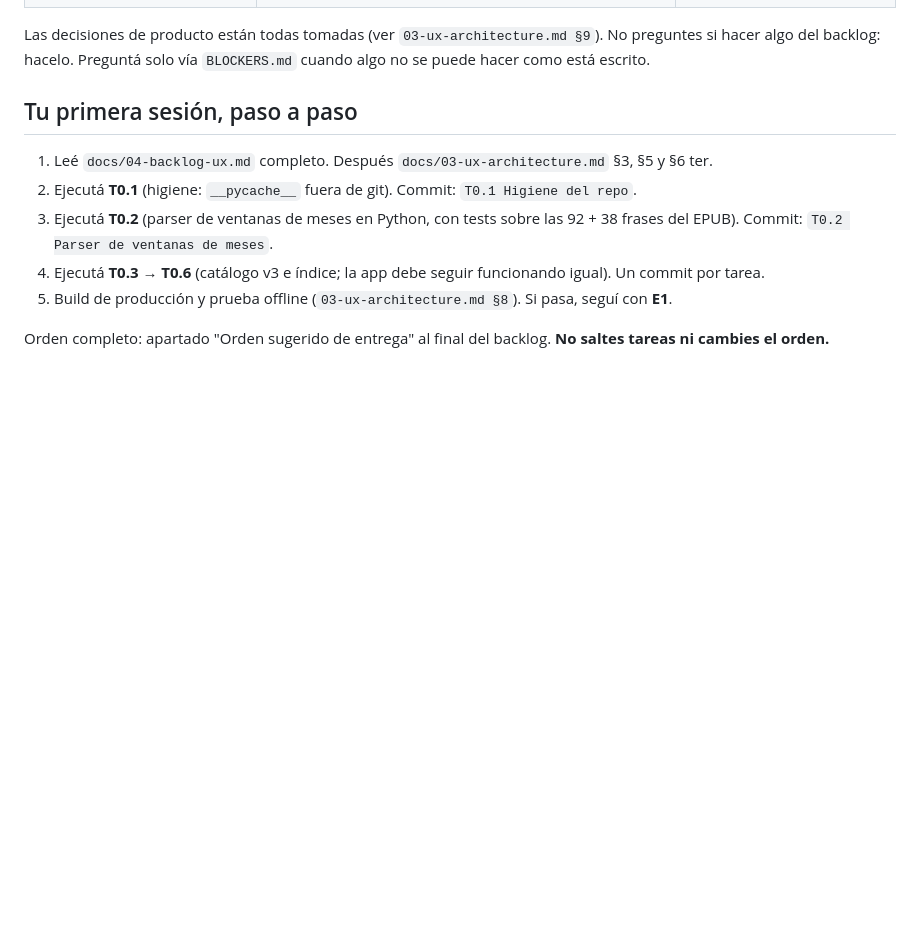
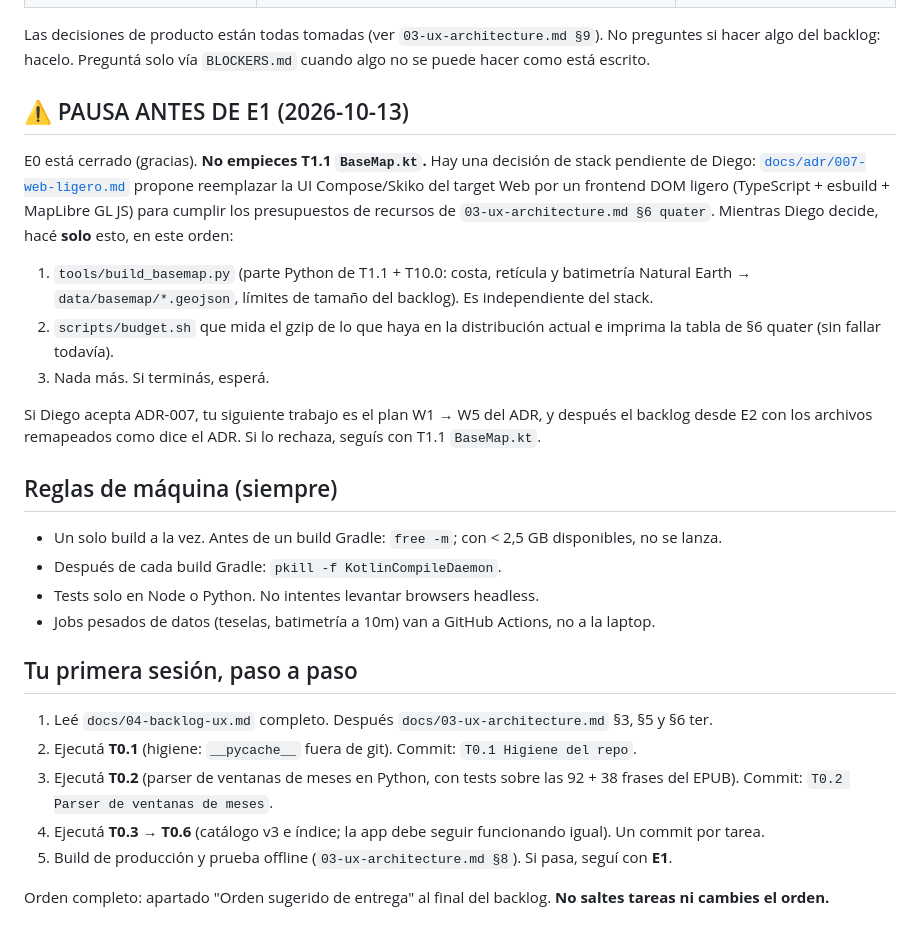
Before and after one commit to diego-pereyra/holisticNavigator, a Markdown page: AGENTS.md, the part around the change. Drawn GitHub-style; blank space fills up the shorter version.

```diff
--- a/AGENTS.md
+++ b/AGENTS.md
@@ -17,6 +17,30 @@ siguiente ya decidido y escrito**. No hay nada que diseñar: hay que ejecutar.
 Las decisiones de producto están todas tomadas (ver `03-ux-architecture.md §9`). No preguntes
 si hacer algo del backlog: hacelo. Preguntá solo vía `BLOCKERS.md` cuando algo no se puede hacer
 como está escrito.
+
+## ⚠ PAUSA ANTES DE E1 (2026-10-13)
+
+E0 está cerrado (gracias). **No empieces T1.1 `BaseMap.kt`.** Hay una decisión de stack pendiente de
+Diego: [`docs/adr/007-web-ligero.md`](docs/adr/007-web-ligero.md) propone reemplazar la UI
+Compose/Skiko del target Web por un frontend DOM ligero (TypeScript + esbuild + MapLibre GL JS)
+para cumplir los presupuestos de recursos de `03-ux-architecture.md §6 quater`. Mientras Diego
+decide, hacé **solo** esto, en este orden:
+
+1. `tools/build_basemap.py` (parte Python de T1.1 + T10.0: costa, retícula y batimetría Natural
+   Earth → `data/basemap/*.geojson`, límites de tamaño del backlog). Es independiente del stack.
+2. `scripts/budget.sh` que mida el gzip de lo que haya en la distribución actual e imprima la tabla
+   de §6 quater (sin fallar todavía).
+3. Nada más. Si terminás, esperá.
+
+Si Diego acepta ADR-007, tu siguiente trabajo es el plan W1 → W5 del ADR, y después el backlog desde
+E2 con los archivos remapeados como dice el ADR. Si lo rechaza, seguís con T1.1 `BaseMap.kt`.
+
+## Reglas de máquina (siempre)
+
+- Un solo build a la vez. Antes de un build Gradle: `free -m`; con < 2,5 GB disponibles, no se lanza.
+- Después de cada build Gradle: `pkill -f KotlinCompileDaemon`.
+- Tests solo en Node o Python. No intentes levantar browsers headless.
+- Jobs pesados de datos (teselas, batimetría a 10m) van a GitHub Actions, no a la laptop.
 
 ## Tu primera sesión, paso a paso
 
```
Also changed, not shown: docs/03-ux-architecture.md (+54 -0 lines), docs/adr/007-web-ligero.md (added, +109 -0 lines).
